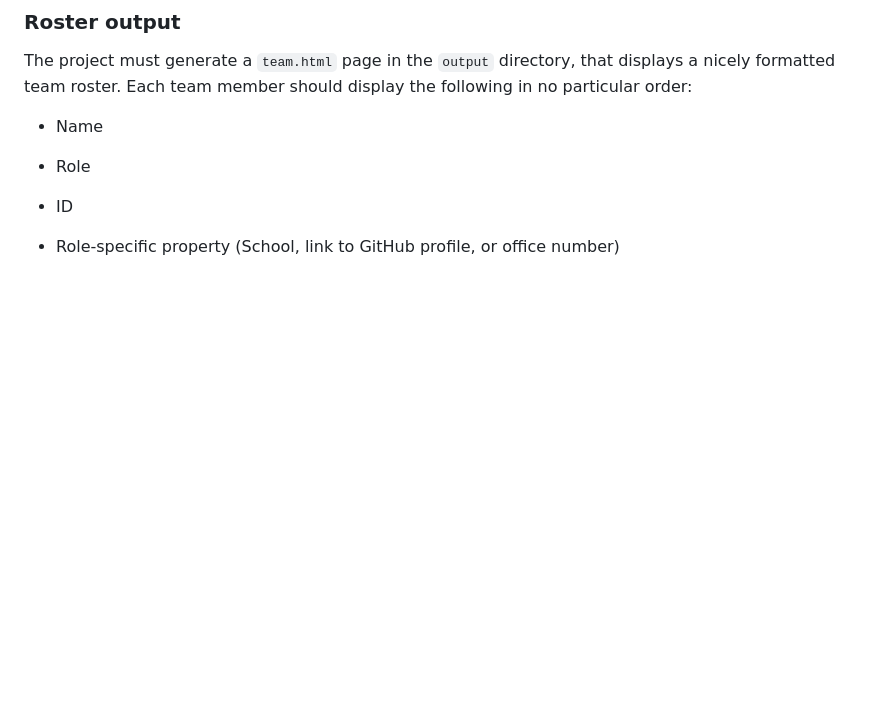
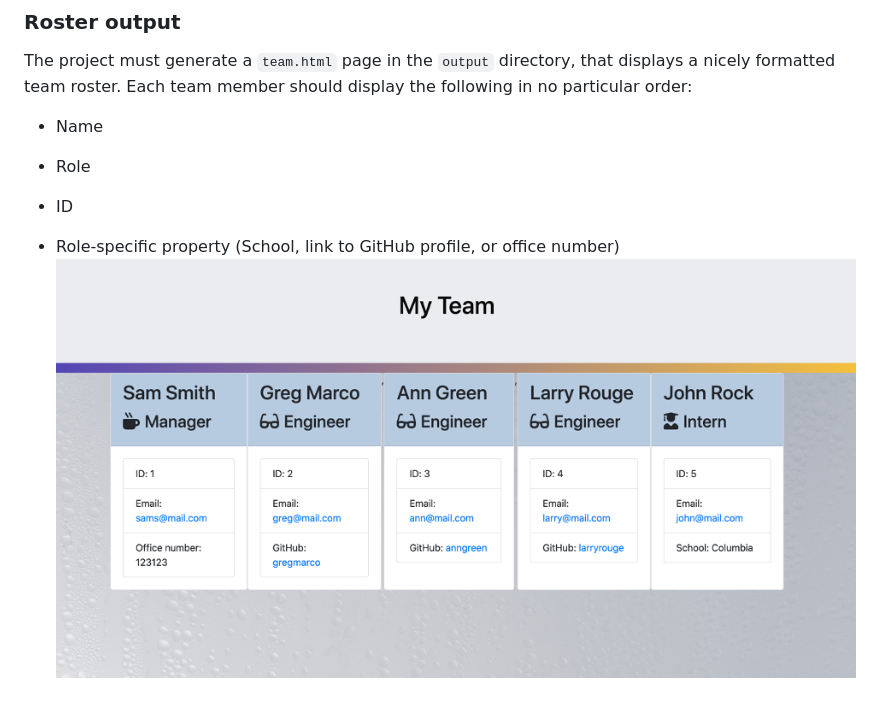
Before and after one commit to khantatyana/OOP-Template-Engine-Employee-Summary, a Markdown page: README.md, the part around the change printed below. Drawn GitHub-style; pictures changed too: Assets/Pic.png (added); blank space fills up the shorter version.

```diff
--- a/README.md
+++ b/README.md
@@ -81,3 +81,4 @@ The project must generate a `team.html` page in the `output` directory, that dis
   * ID
 
   * Role-specific property (School, link to GitHub profile, or office number)
+  ![demo](./Assets/Pic.png)
```
Also changed, not shown: other parts of README.md (+1 -1 lines), 1 other file.
